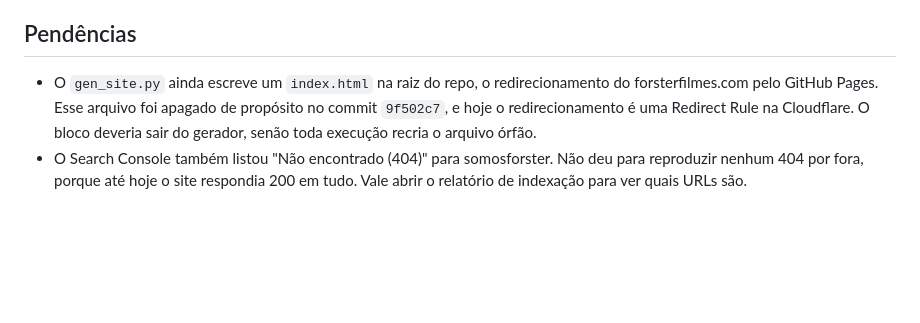
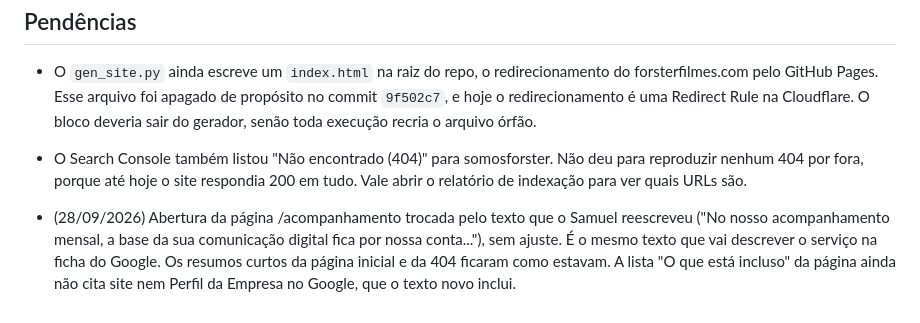
Before and after one commit to oiforster/forster-site, a Markdown page: CONTEXTO.md, the part around the change. Drawn GitHub-style; blank space fills up the shorter version.

Commit message:
CONTEXTO: texto novo do Acompanhamento
Co-Authored-By: Claude Opus 5.5 <noreply@anthropic.com>

```diff
--- a/CONTEXTO.md
+++ b/CONTEXTO.md
@@ -55,3 +55,5 @@ morto não enganar ninguém depois. Para mudar o robots.txt de verdade, é no pa
 - O Search Console também listou "Não encontrado (404)" para somosforster. Não deu para reproduzir
   nenhum 404 por fora, porque até hoje o site respondia 200 em tudo. Vale abrir o relatório de
   indexação para ver quais URLs são.
+
+- (28/09/2026) Abertura da página /acompanhamento trocada pelo texto que o Samuel reescreveu ("No nosso acompanhamento mensal, a base da sua comunicação digital fica por nossa conta..."), sem ajuste. É o mesmo texto que vai descrever o serviço na ficha do Google. Os resumos curtos da página inicial e da 404 ficaram como estavam. A lista "O que está incluso" da página ainda não cita site nem Perfil da Empresa no Google, que o texto novo inclui.
```
